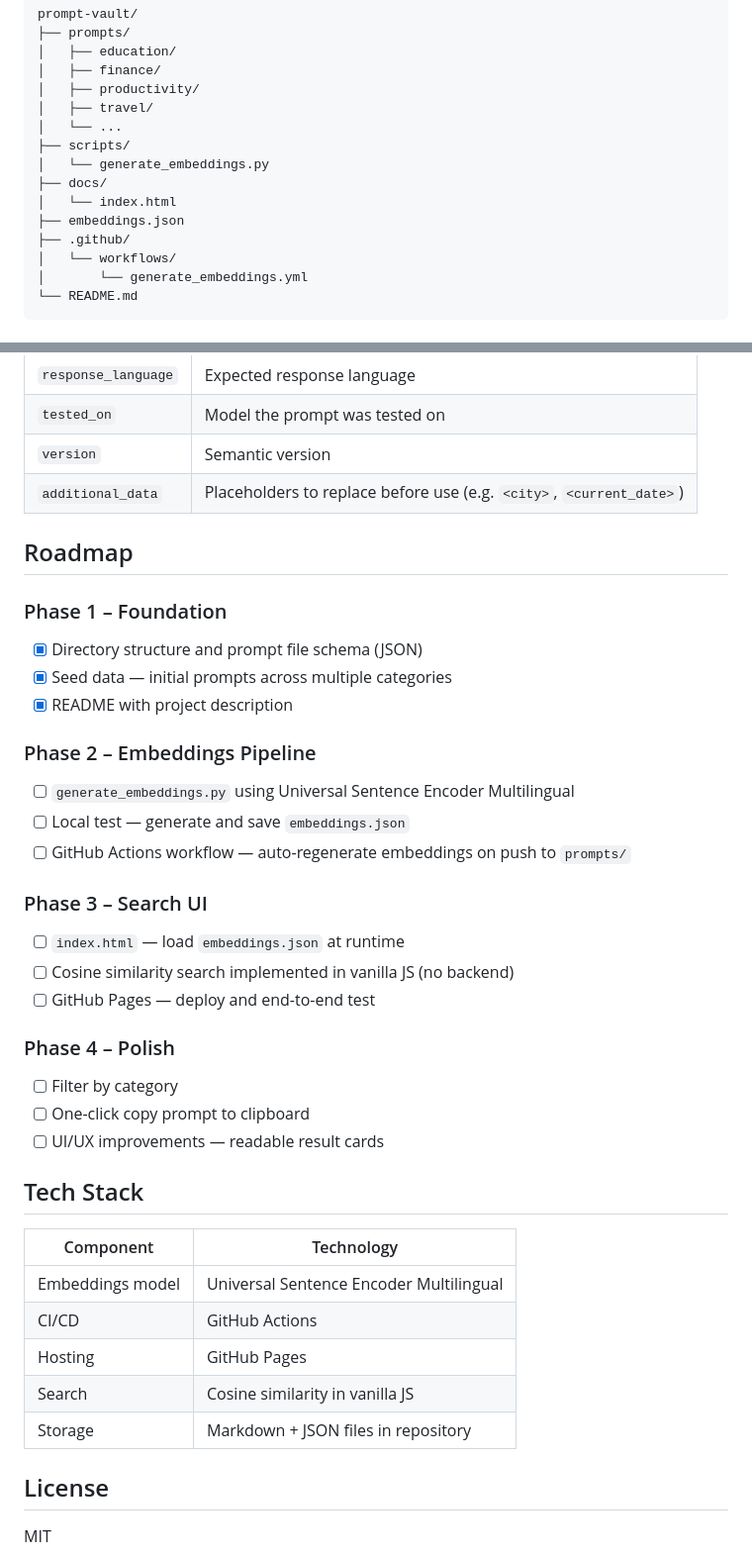
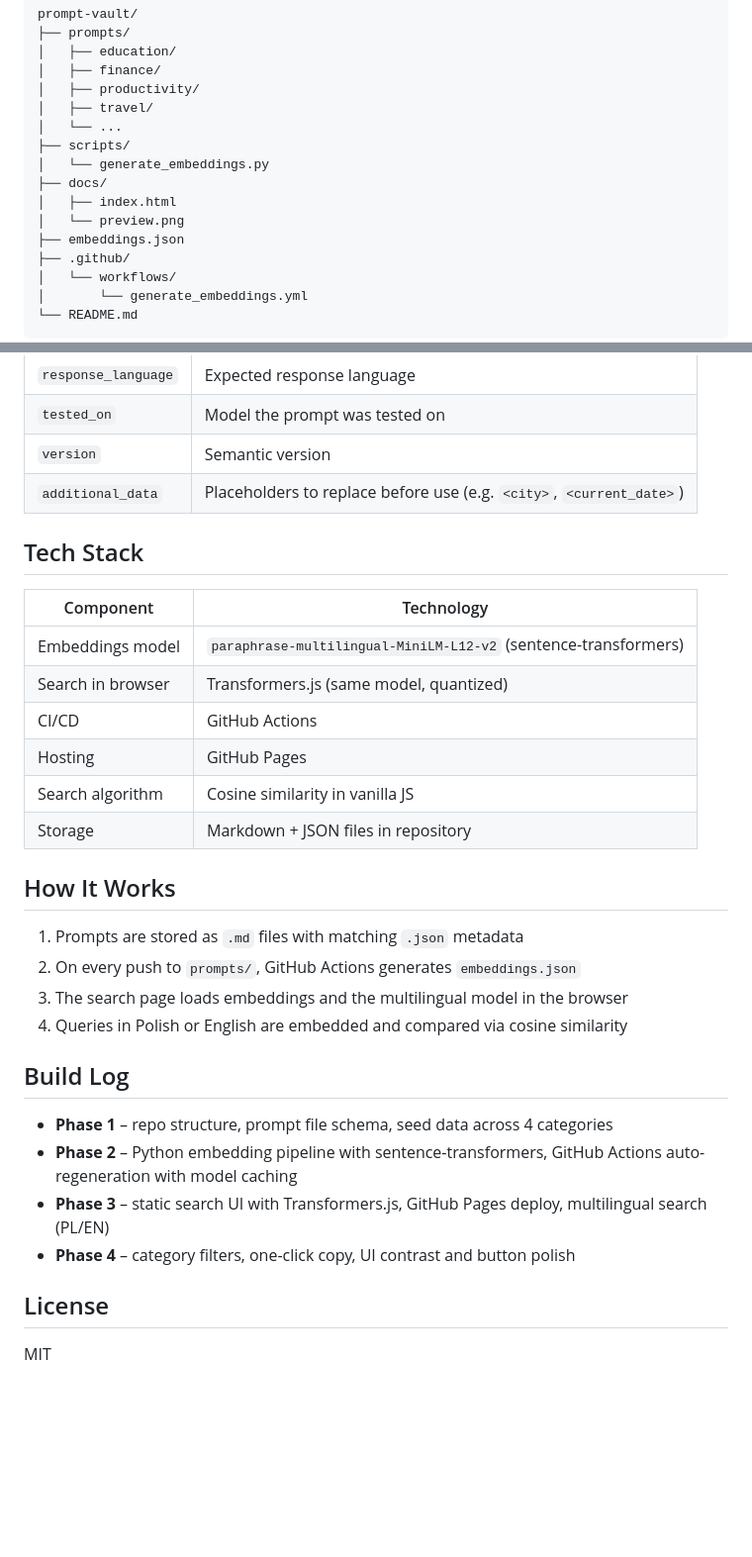
Before and after one commit to Jarkendar/prompt-vault, a Markdown page: README.md, 2 parts joined by grey strips. Shown: that part at 99% size. Drawn GitHub-style; blank space fills up the shorter version.

Commit message:
docs: finalize README with live link, preview and build log

```diff
--- a/README.md
+++ b/README.md
@@ -24,7 +30,8 @@ prompt-vault/
 ├── scripts/
 │   └── generate_embeddings.py
 ├── docs/
-│   └── index.html
+│   ├── index.html
+│   └── preview.png
 ├── embeddings.json
 ├── .github/
 │   └── workflows/
@@ -56,37 +63,30 @@ Each prompt consists of two files:
 | `version` | Semantic version |
 | `additional_data` | Placeholders to replace before use (e.g. `<city>`, `<current_date>`) |
 
-## Roadmap
-
-### Phase 1 – Foundation
-- [x] Directory structure and prompt file schema (JSON)
-- [x] Seed data — initial prompts across multiple categories
-- [x] README with project description
-
-### Phase 2 – Embeddings Pipeline
-- [ ] `generate_embeddings.py` using Universal Sentence Encoder Multilingual
-- [ ] Local test — generate and save `embeddings.json`
-- [ ] GitHub Actions workflow — auto-regenerate embeddings on push to `prompts/`
-
-### Phase 3 – Search UI
-- [ ] `index.html` — load `embeddings.json` at runtime
-- [ ] Cosine similarity search implemented in vanilla JS (no backend)
-- [ ] GitHub Pages — deploy and end-to-end test
-
-### Phase 4 – Polish
-- [ ] Filter by category
-- [ ] One-click copy prompt to clipboard
-- [ ] UI/UX improvements — readable result cards
-
 ## Tech Stack
 
 | Component | Technology |
 |---|---|
-| Embeddings model | Universal Sentence Encoder Multilingual |
+| Embeddings model | `paraphrase-multilingual-MiniLM-L12-v2` (sentence-transformers) |
+| Search in browser | Transformers.js (same model, quantized) |
 | CI/CD | GitHub Actions |
 | Hosting | GitHub Pages |
-| Search | Cosine similarity in vanilla JS |
+| Search algorithm | Cosine similarity in vanilla JS |
 | Storage | Markdown + JSON files in repository |
+
+## How It Works
+
+1. Prompts are stored as `.md` files with matching `.json` metadata
+2. On every push to `prompts/`, GitHub Actions generates `embeddings.json`
+3. The search page loads embeddings and the multilingual model in the browser
+4. Queries in Polish or English are embedded and compared via cosine similarity
+
+## Build Log
+
+- **Phase 1** – repo structure, prompt file schema, seed data across 4 categories
+- **Phase 2** – Python embedding pipeline with sentence-transformers, GitHub Actions auto-regeneration with model caching
+- **Phase 3** – static search UI with Transformers.js, GitHub Pages deploy, multilingual search (PL/EN)
+- **Phase 4** – category filters, one-click copy, UI contrast and button polish
 
 ## License
 
```
Also changed, not shown: other parts of README.md (+6 -0 lines), docs/preview.png (added).
